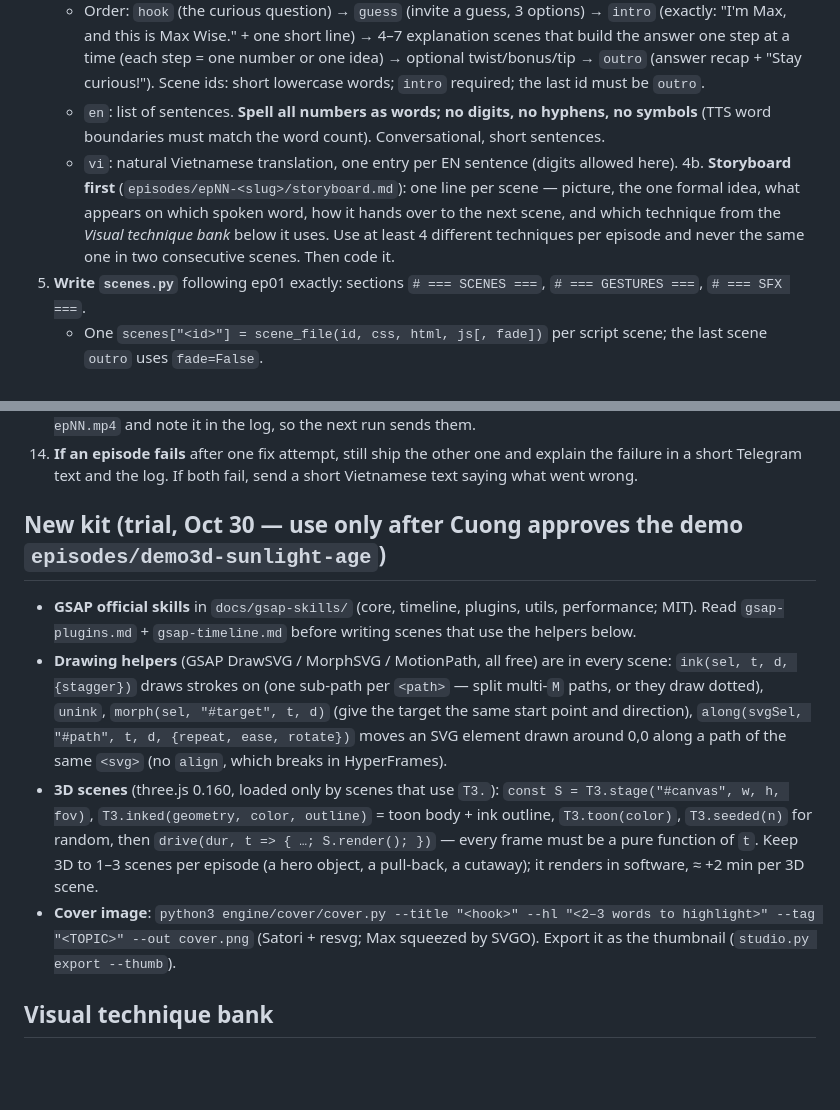
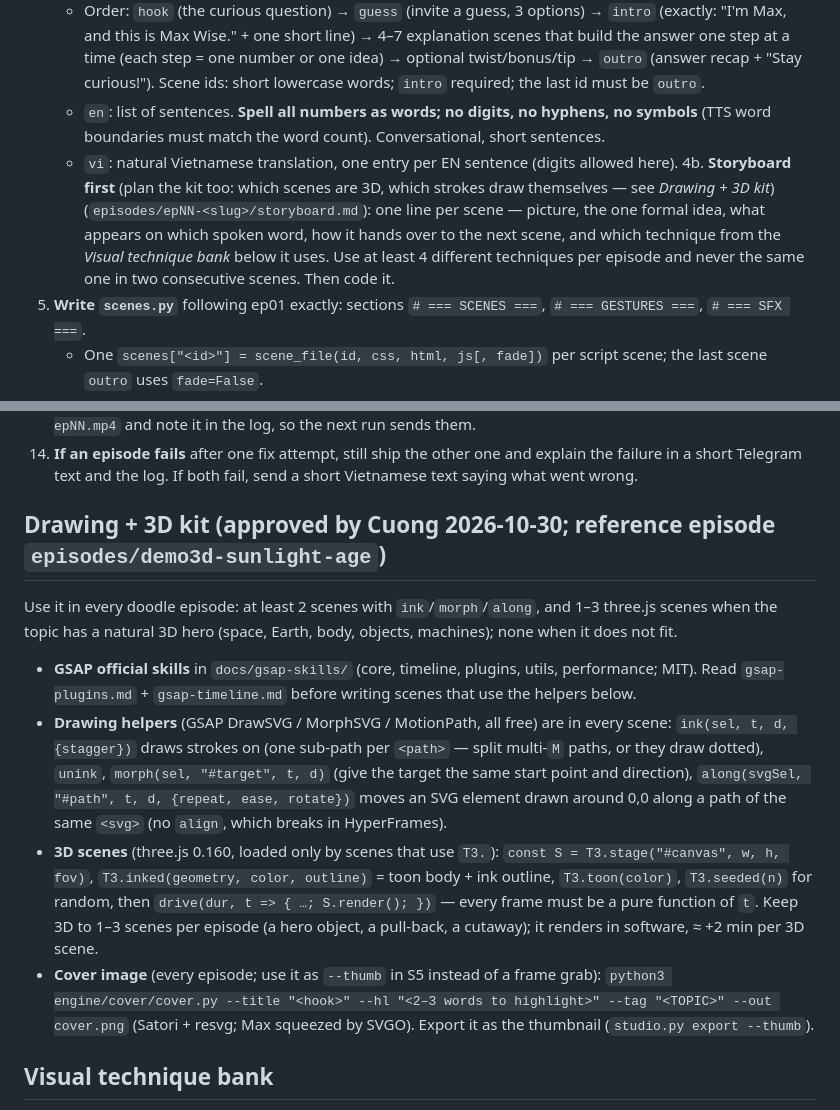
Before and after one commit to bduycuong/videomax, a Markdown page: PLAYBOOK.md, 2 parts joined by grey strips. Rendered like a GitHub page; blank space fills up the shorter version.

Commit message:
Playbook: drawing + 3D kit approved for daily episodes; Satori cover as thumbnail
Co-Authored-By: Claude Opus 5.5 <noreply@anthropic.com>
Claude-Session: https://claude.ai/code/session_015v2eys5WxCgw1CrYXCZyUe

```diff
--- a/PLAYBOOK.md
+++ b/PLAYBOOK.md
@@ -46,7 +46,7 @@ S6. After Telegram delivery: `studio.py runlog --videos <n> [--redone <n>] --sen
    - Order: `hook` (the curious question) → `guess` (invite a guess, 3 options) → `intro` (exactly: "I'm Max, and this is Max Wise." + one short line) → 4–7 explanation scenes that build the answer one step at a time (each step = one number or one idea) → optional twist/bonus/tip → `outro` (answer recap + "Stay curious!"). Scene ids: short lowercase words; `intro` required; the last id must be `outro`.
    - `en`: list of sentences. **Spell all numbers as words; no digits, no hyphens, no symbols** (TTS word boundaries must match the word count). Conversational, short sentences.
    - `vi`: natural Vietnamese translation, one entry per EN sentence (digits allowed here).
-4b. **Storyboard first** (`episodes/epNN-<slug>/storyboard.md`): one line per scene — picture, the one formal idea, what appears on which spoken word, how it hands over to the next scene, and which technique from the *Visual technique bank* below it uses. Use at least 4 different techniques per episode and never the same one in two consecutive scenes. Then code it.
+4b. **Storyboard first** (plan the kit too: which scenes are 3D, which strokes draw themselves — see *Drawing + 3D kit*) (`episodes/epNN-<slug>/storyboard.md`): one line per scene — picture, the one formal idea, what appears on which spoken word, how it hands over to the next scene, and which technique from the *Visual technique bank* below it uses. Use at least 4 different techniques per episode and never the same one in two consecutive scenes. Then code it.
 5. **Write `scenes.py`** following ep01 exactly: sections `# === SCENES ===`, `# === GESTURES ===`, `# === SFX ===`.
    - One `scenes["<id>"] = scene_file(id, css, html, js[, fade])` per script scene; the last scene `outro` uses `fade=False`.
    - Anchor every reveal to the word that says it with `aw(scene_id, "phrase")` (phrase = consecutive spoken words). Helpers in scope: `pop`, `rise`, `draw`, `count`, `blink`, `fmtInt` (JS); `eye_svg`, `boil_defs`, `C`, `K`, `WS`, `SKETCH` (Python). Classes: `.h1 .h2 .hl .chip .card .pill .big .blue .red .hatch-r`.
@@ -70,12 +70,14 @@ S6. After Telegram delivery: `studio.py runlog --videos <n> [--redone <n>] --sen
 13. **If delivery is impossible** (no chat_id, Telegram error after 3 tries): commit the mp4s to `pending/<date>-epNN.mp4` and note it in the log, so the next run sends them.
 14. **If an episode fails** after one fix attempt, still ship the other one and explain the failure in a short Telegram text and the log. If both fail, send a short Vietnamese text saying what went wrong.
 
-## New kit (trial, Oct 30 — use only after Cuong approves the demo `episodes/demo3d-sunlight-age`)
+## Drawing + 3D kit (approved by Cuong 2026-10-30; reference episode `episodes/demo3d-sunlight-age`)
+
+Use it in every doodle episode: at least 2 scenes with `ink`/`morph`/`along`, and 1–3 three.js scenes when the topic has a natural 3D hero (space, Earth, body, objects, machines); none when it does not fit.
 
 - **GSAP official skills** in `docs/gsap-skills/` (core, timeline, plugins, utils, performance; MIT). Read `gsap-plugins.md` + `gsap-timeline.md` before writing scenes that use the helpers below.
 - **Drawing helpers** (GSAP DrawSVG / MorphSVG / MotionPath, all free) are in every scene: `ink(sel, t, d, {stagger})` draws strokes on (one sub-path per `<path>` — split multi-`M` paths, or they draw dotted), `unink`, `morph(sel, "#target", t, d)` (give the target the same start point and direction), `along(svgSel, "#path", t, d, {repeat, ease, rotate})` moves an SVG element drawn around 0,0 along a path of the same `<svg>` (no `align`, which breaks in HyperFrames).
 - **3D scenes** (three.js 0.160, loaded only by scenes that use `T3.`): `const S = T3.stage("#canvas", w, h, fov)`, `T3.inked(geometry, color, outline)` = toon body + ink outline, `T3.toon(color)`, `T3.seeded(n)` for random, then `drive(dur, t => { …; S.render(); })` — every frame must be a pure function of `t`. Keep 3D to 1–3 scenes per episode (a hero object, a pull-back, a cutaway); it renders in software, ≈ +2 min per 3D scene.
-- **Cover image**: `python3 engine/cover/cover.py --title "<hook>" --hl "<2–3 words to highlight>" --tag "<TOPIC>" --out cover.png` (Satori + resvg; Max squeezed by SVGO). Export it as the thumbnail (`studio.py export --thumb`).
+- **Cover image** (every episode; use it as `--thumb` in S5 instead of a frame grab): `python3 engine/cover/cover.py --title "<hook>" --hl "<2–3 words to highlight>" --tag "<TOPIC>" --out cover.png` (Satori + resvg; Max squeezed by SVGO). Export it as the thumbnail (`studio.py export --thumb`).
 
 ## Visual technique bank
 
```
